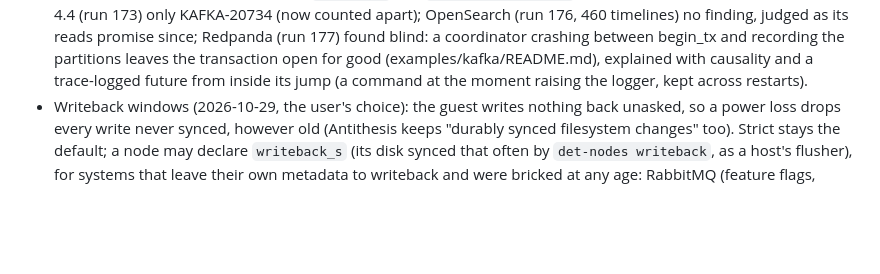
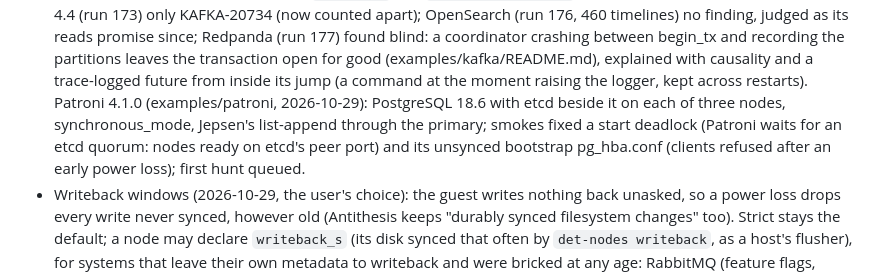
Before and after one commit to pfeodrippe/determinismo, a Markdown page: docs/PLAN.md, the part around the change. Rendered like a GitHub page; blank space fills up the shorter version.

Commit message:
PLAN: Patroni

```diff
--- a/docs/PLAN.md
+++ b/docs/PLAN.md
@@ -330,6 +330,10 @@ event hashing, the guest module.
   a coordinator crashing between begin_tx and recording the partitions leaves the transaction
   open for good (examples/kafka/README.md), explained with causality and a trace-logged future
   from inside its jump (a command at the moment raising the logger, kept across restarts).
+  Patroni 4.1.0 (examples/patroni, 2026-10-29): PostgreSQL 18.6 with etcd beside it on each of
+  three nodes, synchronous_mode, Jepsen's list-append through the primary; smokes fixed a start
+  deadlock (Patroni waits for an etcd quorum: nodes ready on etcd's peer port) and its unsynced
+  bootstrap pg_hba.conf (clients refused after an early power loss); first hunt queued.
 - Writeback windows (2026-10-29, the user's choice): the guest writes nothing back unasked, so a
   power loss drops every write never synced, however old (Antithesis keeps "durably synced
   filesystem changes" too). Strict stays the default; a node may declare `writeback_s` (its disk
```
